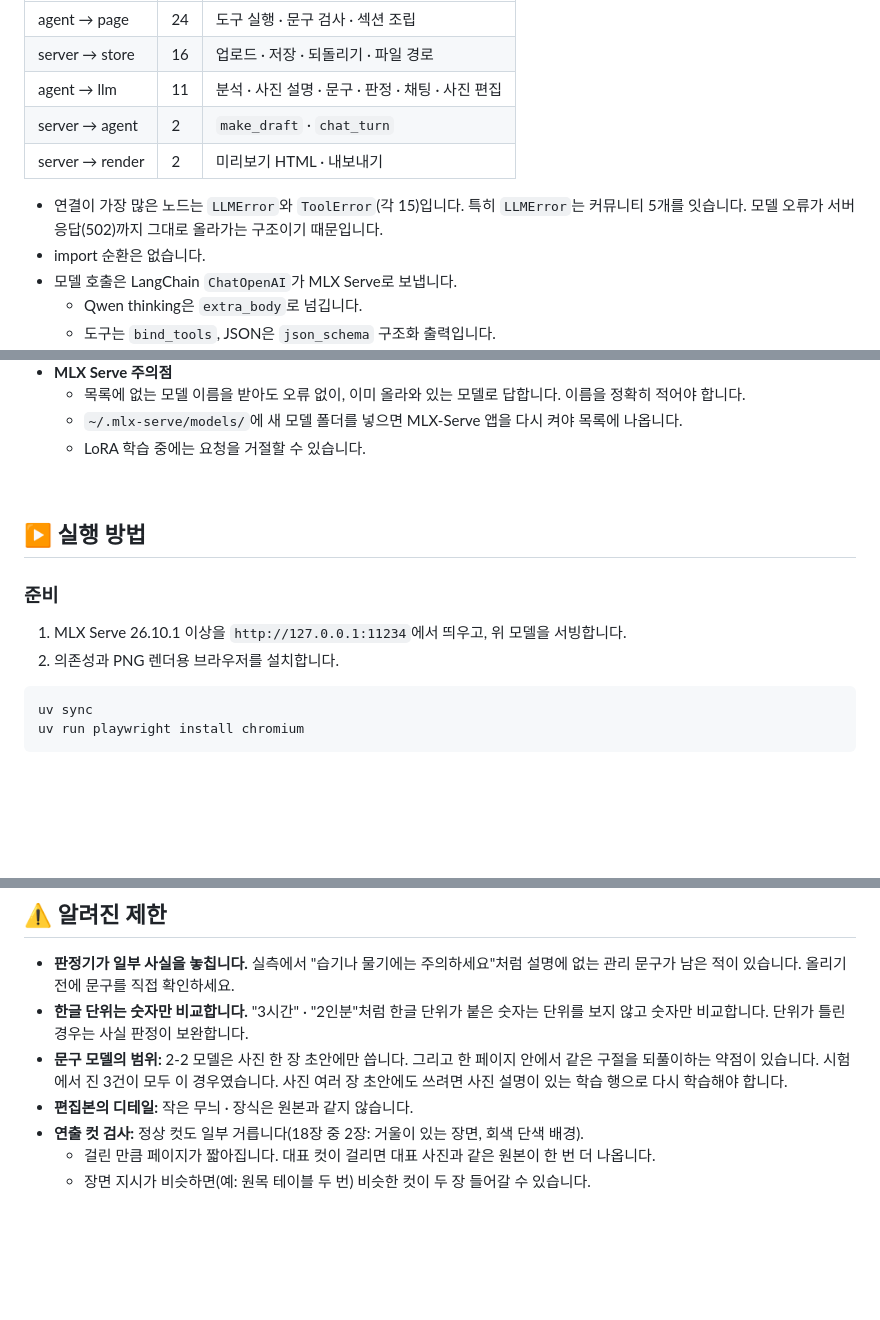
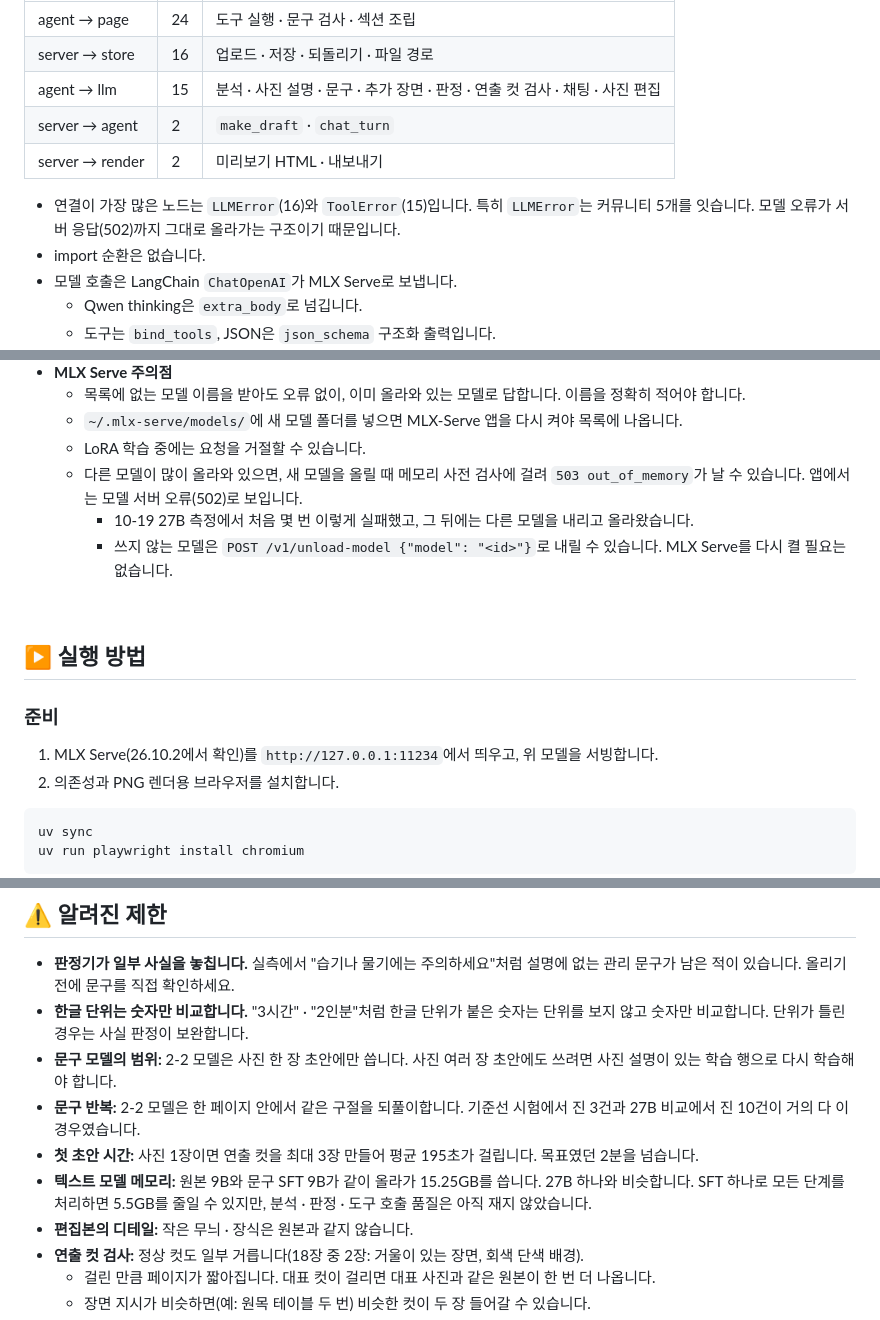
Before and after one commit to sigjm/page-generation-v2, a Markdown page: README.md, 3 parts joined by grey strips. GitHub-like rendering; blank space fills up the shorter version.

````diff
--- a/README.md
+++ b/README.md
@@ -259,11 +277,11 @@
 |---|---|---|
 | agent → page | 24 | 도구 실행 · 문구 검사 · 섹션 조립 |
 | server → store | 16 | 업로드 · 저장 · 되돌리기 · 파일 경로 |
-| agent → llm | 11 | 분석 · 사진 설명 · 문구 · 판정 · 채팅 · 사진 편집 |
+| agent → llm | 15 | 분석 · 사진 설명 · 문구 · 추가 장면 · 판정 · 연출 컷 검사 · 채팅 · 사진 편집 |
 | server → agent | 2 | `make_draft` · `chat_turn` |
 | server → render | 2 | 미리보기 HTML · 내보내기 |
 
-- 연결이 가장 많은 노드는 `LLMError`와 `ToolError`(각 15)입니다. 특히 `LLMError`는 커뮤니티 5개를 잇습니다. 모델 오류가 서버 응답(502)까지 그대로 올라가는 구조이기 때문입니다.
+- 연결이 가장 많은 노드는 `LLMError`(16)와 `ToolError`(15)입니다. 특히 `LLMError`는 커뮤니티 5개를 잇습니다. 모델 오류가 서버 응답(502)까지 그대로 올라가는 구조이기 때문입니다.
 - import 순환은 없습니다.
 - 모델 호출은 LangChain `ChatOpenAI`가 MLX Serve로 보냅니다.
   - Qwen thinking은 `extra_body`로 넘깁니다.
@@ -467,6 +485,9 @@ POST /projects  사진 + 상품명 + 설명
   - 목록에 없는 모델 이름을 받아도 오류 없이, 이미 올라와 있는 모델로 답합니다. 이름을 정확히 적어야 합니다.
   - `~/.mlx-serve/models/`에 새 모델 폴더를 넣으면 MLX-Serve 앱을 다시 켜야 목록에 나옵니다.
   - LoRA 학습 중에는 요청을 거절할 수 있습니다.
+  - 다른 모델이 많이 올라와 있으면, 새 모델을 올릴 때 메모리 사전 검사에 걸려 `503 out_of_memory`가 날 수 있습니다. 앱에서는 모델 서버 오류(502)로 보입니다.
+    - 10-19 27B 측정에서 처음 몇 번 이렇게 실패했고, 그 뒤에는 다른 모델을 내리고 올라왔습니다.
+    - 쓰지 않는 모델은 `POST /v1/unload-model {"model": "<id>"}`로 내릴 수 있습니다. MLX Serve를 다시 켤 필요는 없습니다.
 
 <br>
 
@@ -476,7 +497,7 @@ POST /projects  사진 + 상품명 + 설명
 
 ### 준비
 
-1. MLX Serve 26.10.1 이상을 `http://127.0.0.1:11234`에서 띄우고, 위 모델을 서빙합니다.
+1. MLX Serve(26.10.2에서 확인)를 `http://127.0.0.1:11234`에서 띄우고, 위 모델을 서빙합니다.
 2. 의존성과 PNG 렌더용 브라우저를 설치합니다.
 
 ```bash
@@ -741,7 +765,10 @@ page-generation-v2/
 
 - **판정기가 일부 사실을 놓칩니다.** 실측에서 "습기나 물기에는 주의하세요"처럼 설명에 없는 관리 문구가 남은 적이 있습니다. 올리기 전에 문구를 직접 확인하세요.
 - **한글 단위는 숫자만 비교합니다.** "3시간" · "2인분"처럼 한글 단위가 붙은 숫자는 단위를 보지 않고 숫자만 비교합니다. 단위가 틀린 경우는 사실 판정이 보완합니다.
-- **문구 모델의 범위:** 2-2 모델은 사진 한 장 초안에만 씁니다. 그리고 한 페이지 안에서 같은 구절을 되풀이하는 약점이 있습니다. 시험에서 진 3건이 모두 이 경우였습니다. 사진 여러 장 초안에도 쓰려면 사진 설명이 있는 학습 행으로 다시 학습해야 합니다.
+- **문구 모델의 범위:** 2-2 모델은 사진 한 장 초안에만 씁니다. 사진 여러 장 초안에도 쓰려면 사진 설명이 있는 학습 행으로 다시 학습해야 합니다.
+- **문구 반복:** 2-2 모델은 한 페이지 안에서 같은 구절을 되풀이합니다. 기준선 시험에서 진 3건과 27B 비교에서 진 10건이 거의 다 이 경우였습니다.
+- **첫 초안 시간:** 사진 1장이면 연출 컷을 최대 3장 만들어 평균 195초가 걸립니다. 목표였던 2분을 넘습니다.
+- **텍스트 모델 메모리:** 원본 9B와 문구 SFT 9B가 같이 올라가 15.25GB를 씁니다. 27B 하나와 비슷합니다. SFT 하나로 모든 단계를 처리하면 5.5GB를 줄일 수 있지만, 분석 · 판정 · 도구 호출 품질은 아직 재지 않았습니다.
 - **편집본의 디테일:** 작은 무늬 · 장식은 원본과 같지 않습니다.
 - **연출 컷 검사:** 정상 컷도 일부 거릅니다(18장 중 2장: 거울이 있는 장면, 회색 단색 배경).
   - 걸린 만큼 페이지가 짧아집니다. 대표 컷이 걸리면 대표 사진과 같은 원본이 한 번 더 나옵니다.
````
Also changed, not shown: other parts of README.md (+52 -31 lines).
